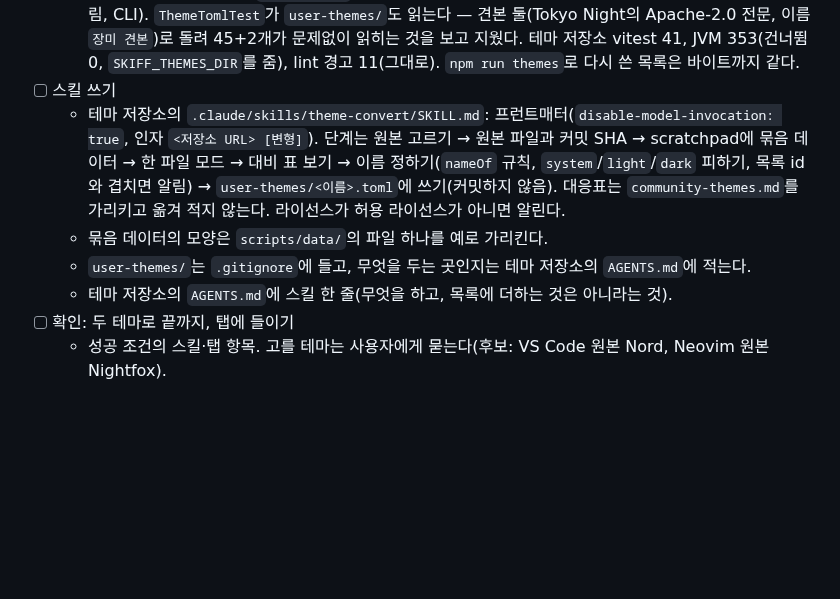
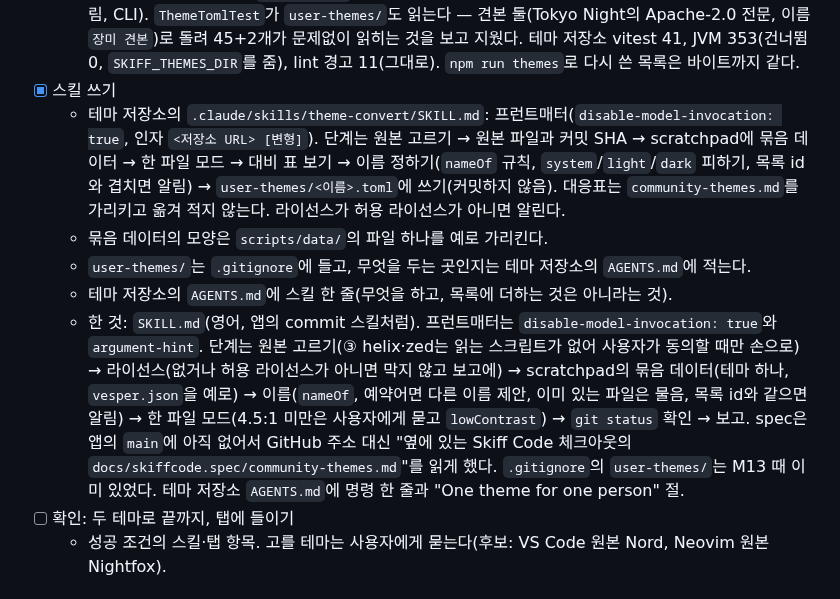
Before and after one commit to bynaki/skiff, a Markdown page: docs/skiffcode.plan.md, the part around the change. GitHub-like rendering; blank space fills up the shorter version.

```diff
--- a/docs/skiffcode.plan.md
+++ b/docs/skiffcode.plan.md
@@ -138,11 +138,12 @@ M13이 끝난 뒤에 한다(2026-10-22 사용자 요청). 사용자 결정(2026-
   - 한 것: `generate.ts`의 `writeOne`(CLI는 `mainOne`)과 `single`. 머리 주석과 색 줄은 목록 모드와 같은 함수(`header`, 새로 나눈 `body`)가 쓴다. 다른 것은 머리 주석의 라이선스 두 줄뿐이다 — NOTICE.md가 없으니 "The full text is at the end of this file"이고, **라이선스 전문은 파일 끝에 주석으로** 붙는다(머리에 두면 Apache-2.0 전문 200줄이 색 위에 온다). 전문이 없는 원본은 "The source has no license text."
   - 데이터는 `scripts/data/`와 같은 `Bundle` 모양에 테마가 꼭 하나다. 쓰기 전에 거부하는 것: 빠진 필드, 40자가 아닌 커밋, `light`/`dark`가 아닌 `base`와 배경 밝기에 어긋난 `base`, `resolve`가 거부하는 것(빠진 필수 키, 색이 아닌 값, 모르는 키), 이유 없는 4.5:1 미만, `Import Theme`이 거부할 이름(`nameOf`를 옮긴 것 — `.toml`, 64자, 글자·숫자·` _()-`, `system`/`light`/`dark`, 앞뒤 공백), 이미 있는 파일, 목록 안의 자리(`themes/`, `scripts/data/`, `index.json`, `NOTICE.md`). 이름이 목록의 id와 같으면 쓰고 알린다. 부모 디렉터리는 만든다.
   - 테스트: `themes.test.ts` +9(목록 모드와 같은 줄과 끝의 전문, 목록을 건드리지 않음, 전문 없음, 잘못된 데이터 9가지에 파일 없음, `lowContrast`, 거부되는 이름 9가지·이미 있는 파일·목록 안, 받는 이름, 목록 id 알림, CLI). `ThemeTomlTest`가 `user-themes/`도 읽는다 — 견본 둘(Tokyo Night의 Apache-2.0 전문, 이름 `장미 견본`)로 돌려 45+2개가 문제없이 읽히는 것을 보고 지웠다. 테마 저장소 vitest 41, JVM 353(건너뜀 0, `SKIFF_THEMES_DIR`를 줌), lint 경고 11(그대로). `npm run themes`로 다시 쓴 목록은 바이트까지 같다.
-- [ ] 스킬 쓰기
+- [x] 스킬 쓰기
   - 테마 저장소의 `.claude/skills/theme-convert/SKILL.md`: 프런트매터(`disable-model-invocation: true`, 인자 `<저장소 URL> [변형]`). 단계는 원본 고르기 → 원본 파일과 커밋 SHA → scratchpad에 묶음 데이터 → 한 파일 모드 → 대비 표 보기 → 이름 정하기(`nameOf` 규칙, `system`/`light`/`dark` 피하기, 목록 id와 겹치면 알림) → `user-themes/<이름>.toml`에 쓰기(커밋하지 않음). 대응표는 `community-themes.md`를 가리키고 옮겨 적지 않는다. 라이선스가 허용 라이선스가 아니면 알린다.
   - 묶음 데이터의 모양은 `scripts/data/`의 파일 하나를 예로 가리킨다.
   - `user-themes/`는 `.gitignore`에 들고, 무엇을 두는 곳인지는 테마 저장소의 `AGENTS.md`에 적는다.
   - 테마 저장소의 `AGENTS.md`에 스킬 한 줄(무엇을 하고, 목록에 더하는 것은 아니라는 것).
+  - 한 것: `SKILL.md`(영어, 앱의 commit 스킬처럼). 프런트매터는 `disable-model-invocation: true`와 `argument-hint`. 단계는 원본 고르기(③ helix·zed는 읽는 스크립트가 없어 사용자가 동의할 때만 손으로) → 라이선스(없거나 허용 라이선스가 아니면 막지 않고 보고에) → scratchpad의 묶음 데이터(테마 하나, `vesper.json`을 예로) → 이름(`nameOf`, 예약어면 다른 이름 제안, 이미 있는 파일은 물음, 목록 id와 같으면 알림) → 한 파일 모드(4.5:1 미만은 사용자에게 묻고 `lowContrast`) → `git status` 확인 → 보고. spec은 앱의 `main`에 아직 없어서 GitHub 주소 대신 "옆에 있는 Skiff Code 체크아웃의 `docs/skiffcode.spec/community-themes.md`"를 읽게 했다. `.gitignore`의 `user-themes/`는 M13 때 이미 있었다. 테마 저장소 `AGENTS.md`에 명령 한 줄과 "One theme for one person" 절.
 - [ ] 확인: 두 테마로 끝까지, 탭에 들이기
   - 성공 조건의 스킬·탭 항목. 고를 테마는 사용자에게 묻는다(후보: VS Code 원본 Nord, Neovim 원본 Nightfox).
 
```
Also changed, not shown: HANDOFF.md (+16 -22 lines).
